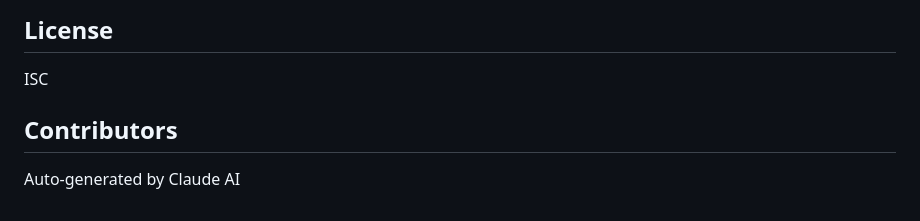
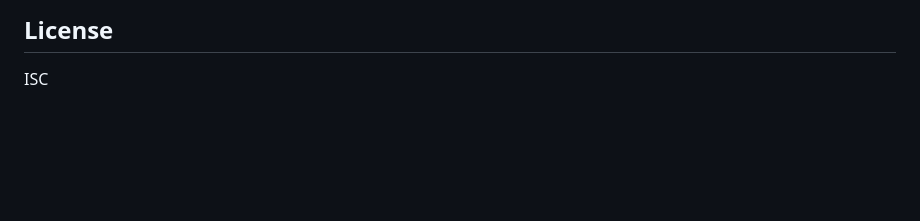
Before and after one commit to XSUGL/BATTLE_WITH_FRIENDS, a Markdown page: README.md, the part around the change. Drawn GitHub-style; blank space fills up the shorter version.

Commit message:
Remove Contributors section from README

```diff
--- a/README.md
+++ b/README.md
@@ -276,7 +276,3 @@ The following features are documented but not yet implemented:
 ## License
 
 ISC
-
-## Contributors
-
-Auto-generated by Claude AI
```
